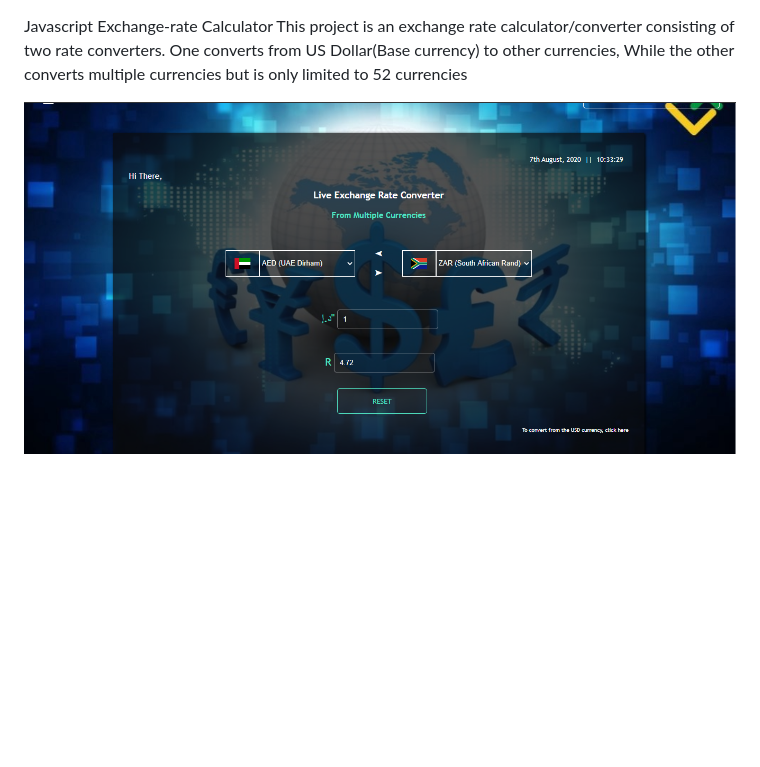
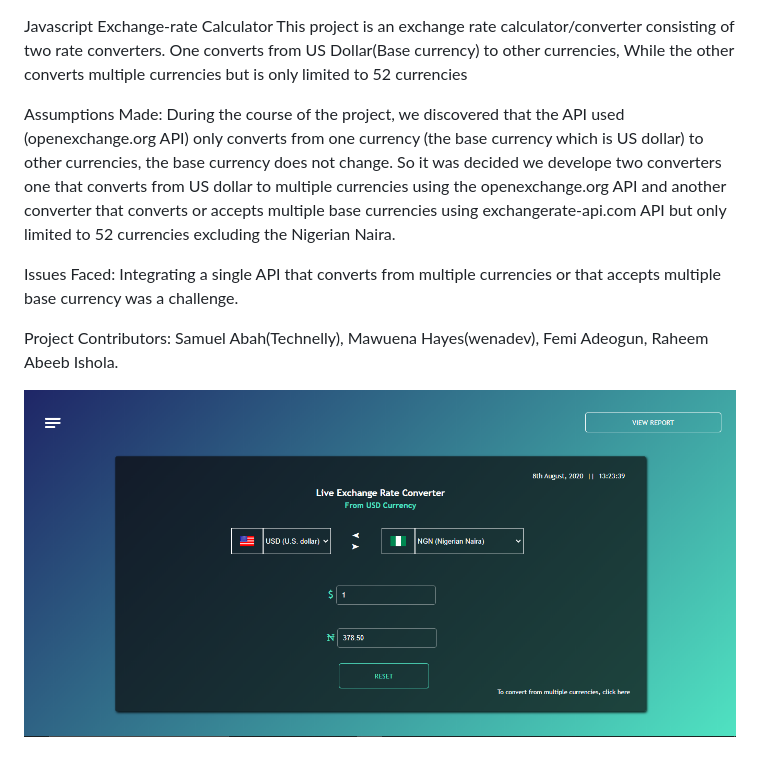
Before and after one commit to Technelly/team-b-Javasacript, a Markdown page: README.md, the part around the change. Rendered like a GitHub page; pictures changed too: Readme image/ReadmeImage.png (added); blank space fills up the shorter version.

Commit message:
version 1 update

```diff
--- a/README.md
+++ b/README.md
@@ -2,5 +2,13 @@ Javascript Exchange-rate Calculator
 This project is an exchange rate calculator/converter consisting of two rate converters. One converts from US Dollar(Base currency) to other currencies,
 While the other converts multiple currencies but is only limited to 52 currencies
 
+Assumptions Made: During the course of the project, we discovered that the API used (openexchange.org API) only converts from one currency
+(the base currency which is US dollar) to other currencies, the base currency does not change. So it was decided we develope two converters
+one that converts from US dollar to multiple currencies using the openexchange.org API and another converter that converts or accepts multiple
+base currencies using exchangerate-api.com API but only limited to 52 currencies excluding the Nigerian Naira.
 
-![](Readme%20image/converter.png)
+Issues Faced: Integrating a single API that converts from multiple currencies or that accepts multiple base currency was a challenge.
+
+Project Contributors: Samuel Abah(Technelly), Mawuena Hayes(wenadev), Femi Adeogun, Raheem Abeeb Ishola.
+
+![](Readme%20image/ReadmeImage.png)
```
Also changed, not shown: 1 other file.
